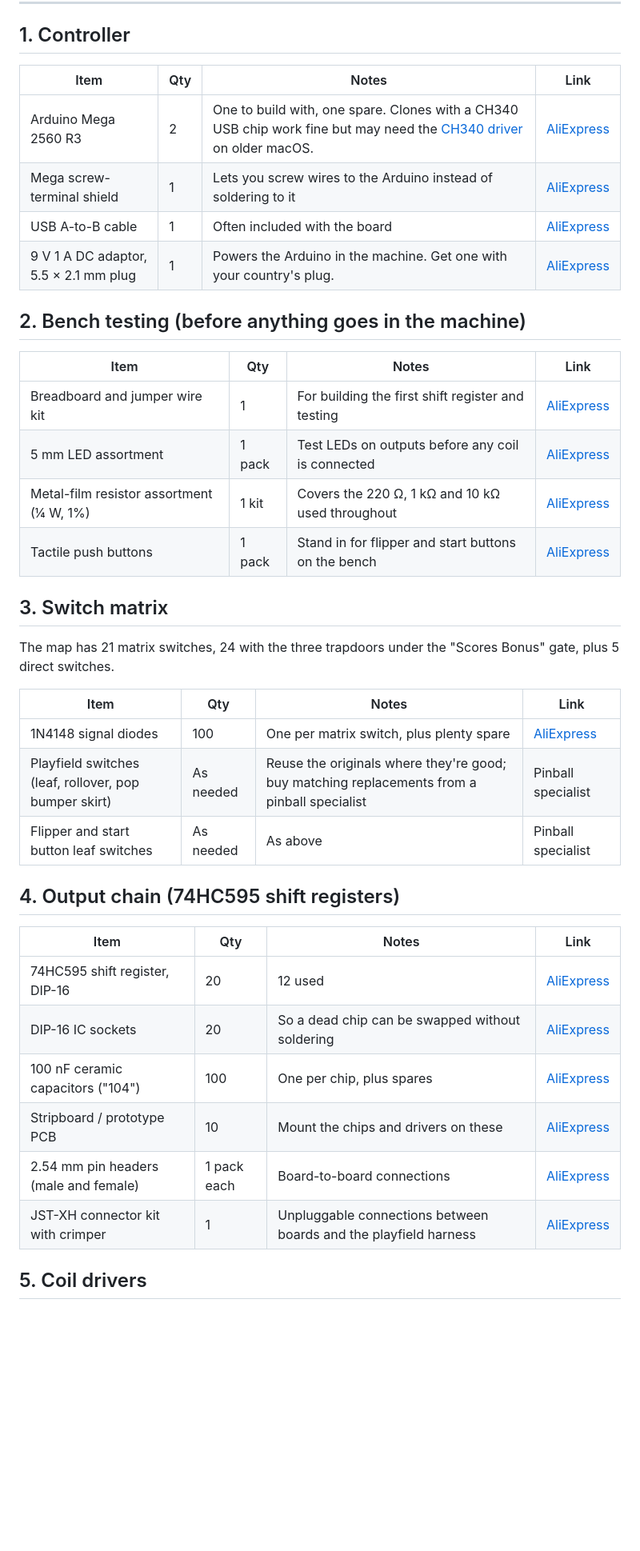
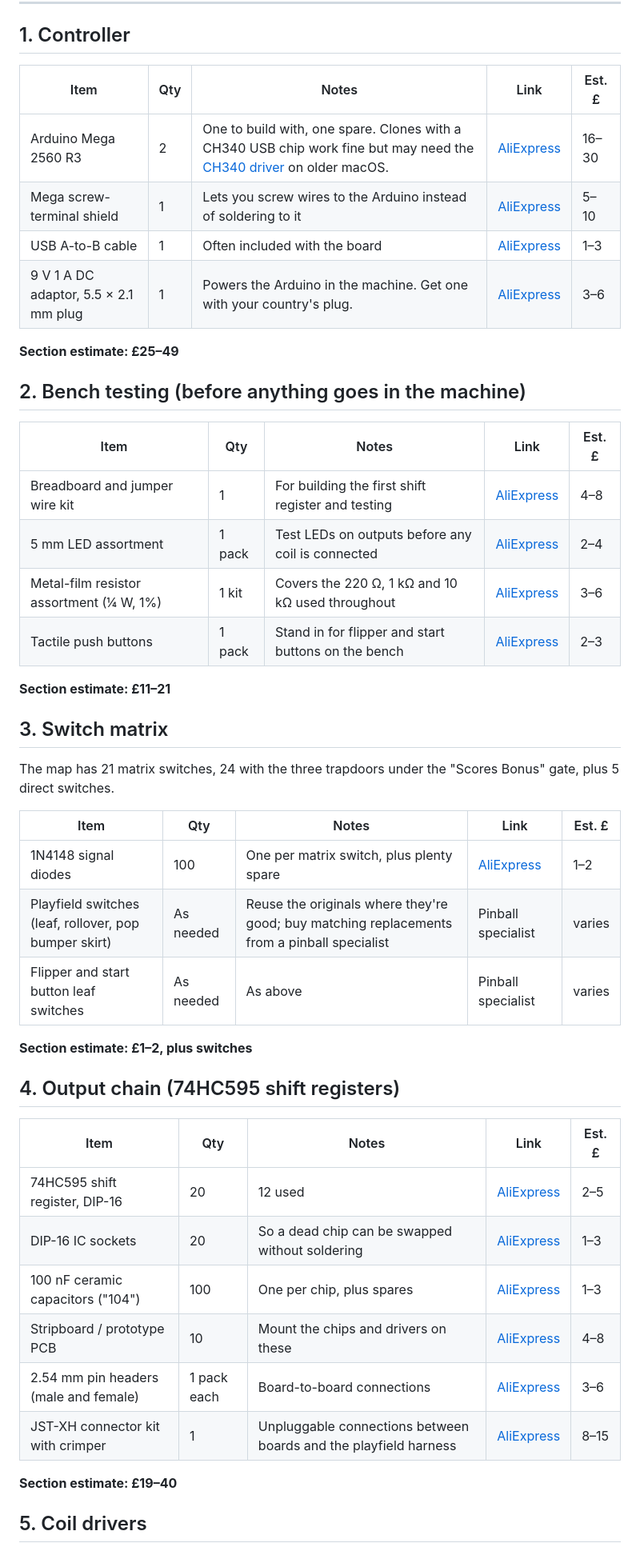
Before and after one commit to robhannan/fun-house-pinball, a Markdown page: docs/shopping-list.md, the part around one of its changes. Shown at 80% size. GitHub-like rendering; blank space fills up the shorter version.

```diff
--- a/docs/shopping-list.md
+++ b/docs/shopping-list.md
@@ -37,43 +58,51 @@ the numbers.
 
 ## 1. Controller
 
-| Item | Qty | Notes | Link |
-|---|---|---|---|
-| Arduino Mega 2560 R3 | 2 | One to build with, one spare. Clones with a CH340 USB chip work fine but may need the [CH340 driver](https://www.wch-ic.com/downloads/CH341SER_MAC_ZIP.html) on older macOS. | [AliExpress](https://www.aliexpress.com/w/wholesale-arduino-mega-2560-r3.html) |
-| Mega screw-terminal shield | 1 | Lets you screw wires to the Arduino instead of soldering to it | [AliExpress](https://www.aliexpress.com/w/wholesale-mega-2560-screw-terminal-shield.html) |
-| USB A-to-B cable | 1 | Often included with the board | [AliExpress](https://www.aliexpress.com/w/wholesale-usb-a-to-b-cable-arduino.html) |
-| 9 V 1 A DC adaptor, 5.5 × 2.1 mm plug | 1 | Powers the Arduino in the machine. Get one with your country's plug. | [AliExpress](https://www.aliexpress.com/w/wholesale-9v-1a-power-adapter-5.5x2.1.html) |
+| Item | Qty | Notes | Link | Est. £ |
+|---|---|---|---|---|
+| Arduino Mega 2560 R3 | 2 | One to build with, one spare. Clones with a CH340 USB chip work fine but may need the [CH340 driver](https://www.wch-ic.com/downloads/CH341SER_MAC_ZIP.html) on older macOS. | [AliExpress](https://www.aliexpress.com/w/wholesale-arduino-mega-2560-r3.html) | 16–30 |
+| Mega screw-terminal shield | 1 | Lets you screw wires to the Arduino instead of soldering to it | [AliExpress](https://www.aliexpress.com/w/wholesale-mega-2560-screw-terminal-shield.html) | 5–10 |
+| USB A-to-B cable | 1 | Often included with the board | [AliExpress](https://www.aliexpress.com/w/wholesale-usb-a-to-b-cable-arduino.html) | 1–3 |
+| 9 V 1 A DC adaptor, 5.5 × 2.1 mm plug | 1 | Powers the Arduino in the machine. Get one with your country's plug. | [AliExpress](https://www.aliexpress.com/w/wholesale-9v-1a-power-adapter-5.5x2.1.html) | 3–6 |
+
+**Section estimate: £25–49**
 
 ## 2. Bench testing (before anything goes in the machine)
 
-| Item | Qty | Notes | Link |
-|---|---|---|---|
-| Breadboard and jumper wire kit | 1 | For building the first shift register and testing | [AliExpress](https://www.aliexpress.com/w/wholesale-breadboard-jumper-wire-kit.html) |
-| 5 mm LED assortment | 1 pack | Test LEDs on outputs before any coil is connected | [AliExpress](https://www.aliexpress.com/w/wholesale-5mm-led-assortment-kit.html) |
-| Metal-film resistor assortment (¼ W, 1%) | 1 kit | Covers the 220 Ω, 1 kΩ and 10 kΩ used throughout | [AliExpress](https://www.aliexpress.com/w/wholesale-metal-film-resistor-kit.html) |
-| Tactile push buttons | 1 pack | Stand in for flipper and start buttons on the bench | [AliExpress](https://www.aliexpress.com/w/wholesale-tactile-push-button-switch-kit.html) |
+| Item | Qty | Notes | Link | Est. £ |
+|---|---|---|---|---|
+| Breadboard and jumper wire kit | 1 | For building the first shift register and testing | [AliExpress](https://www.aliexpress.com/w/wholesale-breadboard-jumper-wire-kit.html) | 4–8 |
+| 5 mm LED assortment | 1 pack | Test LEDs on outputs before any coil is connected | [AliExpress](https://www.aliexpress.com/w/wholesale-5mm-led-assortment-kit.html) | 2–4 |
+| Metal-film resistor assortment (¼ W, 1%) | 1 kit | Covers the 220 Ω, 1 kΩ and 10 kΩ used throughout | [AliExpress](https://www.aliexpress.com/w/wholesale-metal-film-resistor-kit.html) | 3–6 |
+| Tactile push buttons | 1 pack | Stand in for flipper and start buttons on the bench | [AliExpress](https://www.aliexpress.com/w/wholesale-tactile-push-button-switch-kit.html) | 2–3 |
+
+**Section estimate: £11–21**
 
 ## 3. Switch matrix
 
 The map has 21 matrix switches, 24 with the three trapdoors under the
 "Scores Bonus" gate, plus 5 direct switches.
 
-| Item | Qty | Notes | Link |
-|---|---|---|---|
-| 1N4148 signal diodes | 100 | One per matrix switch, plus plenty spare | [AliExpress](https://www.aliexpress.com/w/wholesale-1n4148-diode.html) |
-| Playfield switches (leaf, rollover, pop bumper skirt) | As needed | Reuse the originals where they're good; buy matching replacements from a pinball specialist | Pinball specialist |
-| Flipper and start button leaf switches | As needed | As above | Pinball specialist |
+| Item | Qty | Notes | Link | Est. £ |
+|---|---|---|---|---|
+| 1N4148 signal diodes | 100 | One per matrix switch, plus plenty spare | [AliExpress](https://www.aliexpress.com/w/wholesale-1n4148-diode.html) | 1–2 |
+| Playfield switches (leaf, rollover, pop bumper skirt) | As needed | Reuse the originals where they're good; buy matching replacements from a pinball specialist | Pinball specialist | varies |
+| Flipper and start button leaf switches | As needed | As above | Pinball specialist | varies |
+
+**Section estimate: £1–2, plus switches**
 
 ## 4. Output chain (74HC595 shift registers)
 
-| Item | Qty | Notes | Link |
-|---|---|---|---|
-| 74HC595 shift register, DIP-16 | 20 | 12 used | [AliExpress](https://www.aliexpress.com/w/wholesale-74hc595-dip16.html) |
-| DIP-16 IC sockets | 20 | So a dead chip can be swapped without soldering | [AliExpress](https://www.aliexpress.com/w/wholesale-dip16-ic-socket.html) |
-| 100 nF ceramic capacitors ("104") | 100 | One per chip, plus spares | [AliExpress](https://www.aliexpress.com/w/wholesale-100nf-ceramic-capacitor-104.html) |
-| Stripboard / prototype PCB | 10 | Mount the chips and drivers on these | [AliExpress](https://www.aliexpress.com/w/wholesale-stripboard-prototype-pcb.html) |
-| 2.54 mm pin headers (male and female) | 1 pack each | Board-to-board connections | [AliExpress](https://www.aliexpress.com/w/wholesale-2.54mm-pin-header.html) |
-| JST-XH connector kit with crimper | 1 | Unpluggable connections between boards and the playfield harness | [AliExpress](https://www.aliexpress.com/w/wholesale-jst-xh-connector-kit-crimper.html) |
+| Item | Qty | Notes | Link | Est. £ |
+|---|---|---|---|---|
+| 74HC595 shift register, DIP-16 | 20 | 12 used | [AliExpress](https://www.aliexpress.com/w/wholesale-74hc595-dip16.html) | 2–5 |
+| DIP-16 IC sockets | 20 | So a dead chip can be swapped without soldering | [AliExpress](https://www.aliexpress.com/w/wholesale-dip16-ic-socket.html) | 1–3 |
+| 100 nF ceramic capacitors ("104") | 100 | One per chip, plus spares | [AliExpress](https://www.aliexpress.com/w/wholesale-100nf-ceramic-capacitor-104.html) | 1–3 |
+| Stripboard / prototype PCB | 10 | Mount the chips and drivers on these | [AliExpress](https://www.aliexpress.com/w/wholesale-stripboard-prototype-pcb.html) | 4–8 |
+| 2.54 mm pin headers (male and female) | 1 pack each | Board-to-board connections | [AliExpress](https://www.aliexpress.com/w/wholesale-2.54mm-pin-header.html) | 3–6 |
+| JST-XH connector kit with crimper | 1 | Unpluggable connections between boards and the playfield harness | [AliExpress](https://www.aliexpress.com/w/wholesale-jst-xh-connector-kit-crimper.html) | 8–15 |
+
+**Section estimate: £19–40**
 
 ## 5. Coil drivers
 
```
Also changed, not shown: other parts of docs/shopping-list.md (+81 -48 lines).
